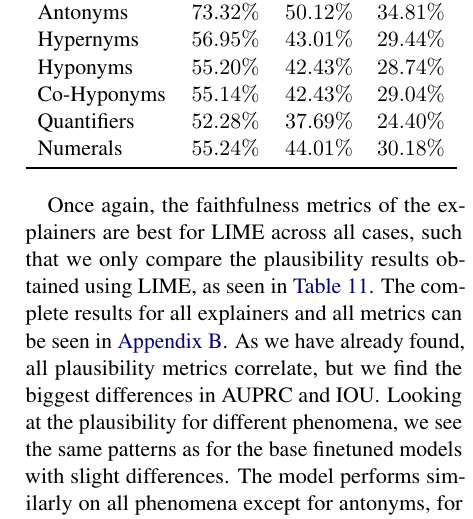
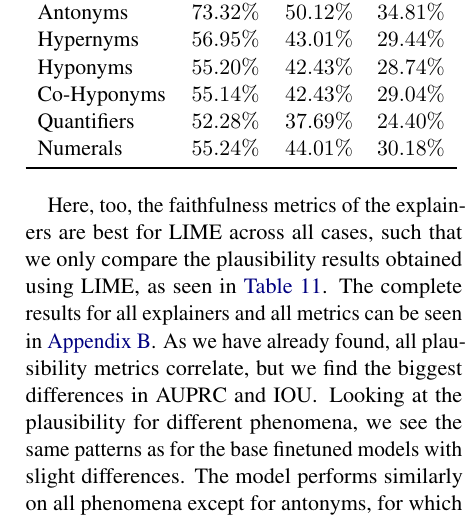
Before and after one commit to study-group-lit/lit, a LaTeX paper (report/main.tex, which reads report/content/04_results.tex): part of one column of page 12 of 17, cut so that both start at the same text. Compiled offline with pdfLaTeX.

Commit message:
Update report/content/04_results.tex
Co-authored-by: anditru <57002492+anditru@users.noreply.github.com>

```diff
--- a/report/content/04_results.tex
+++ b/report/content/04_results.tex
@@ -150,7 +150,7 @@ Figure~\ref{fig:metric-heatmap-phenomena-mcc} depicts the \ac{MCC} scores separa
     \label{tab:res:bias_filtered}
 \end{table}
 
-Once again, the faithfulness metrics of the explainers are best for \ac{LIME} across all cases, such that we only compare the plausibility results obtained using \ac{LIME}, as seen in \autoref{tab:res:bias_filtered}. The complete results for all explainers and all metrics can be seen in \autoref{sec:bias_plots_filtered}. As we have already found, all plausibility metrics correlate, but we find the biggest differences in \acs{AUPRC} and \acs{IOU}. Looking at the plausibility for different phenomena, we see the same patterns as for the base finetuned models with slight differences. The model performs similarly on all phenomena except for antonyms, for which it is a lot better. Nonetheless, differences show in the weaknesses of the model: Whereas the base fine-tuned model was weak for quantifiers, numerals and hyponyms, the improved model is weak only for quantifiers and synonyms. A notable exception to the correspondence between \acs{AUPRC}, F$_1$ and \acs{IOU} are the results for synonyms, that show a weak \acs{AUPRC} score but strong F$_1$ and \acs{IOU} scores. Because of this, we consider the \acs{IOU} instead of the \acs{AUPRC} in the comparison of the base and filtered model in \autoref{tab:res:bias_comparison}.
+Here, too, the faithfulness metrics of the explainers are best for \ac{LIME} across all cases, such that we only compare the plausibility results obtained using \ac{LIME}, as seen in \autoref{tab:res:bias_filtered}. The complete results for all explainers and all metrics can be seen in \autoref{sec:bias_plots_filtered}. As we have already found, all plausibility metrics correlate, but we find the biggest differences in \acs{AUPRC} and \acs{IOU}. Looking at the plausibility for different phenomena, we see the same patterns as for the base finetuned models with slight differences. The model performs similarly on all phenomena except for antonyms, for which it is a lot better. Nonetheless, differences show in the weaknesses of the model: Whereas the base fine-tuned model was weak for quantifiers, numerals and hyponyms, the improved model is weak only for quantifiers and synonyms. A notable exception to the correspondence between \acs{AUPRC}, F$_1$ and \acs{IOU} are the results for synonyms, that show a weak \acs{AUPRC} score but strong F$_1$ and \acs{IOU} scores. Because of this, we consider the \acs{IOU} instead of the \acs{AUPRC} in the comparison of the base and filtered model in \autoref{tab:res:bias_comparison}.
 
 \begin{table}[ht!]
     \centering
```
